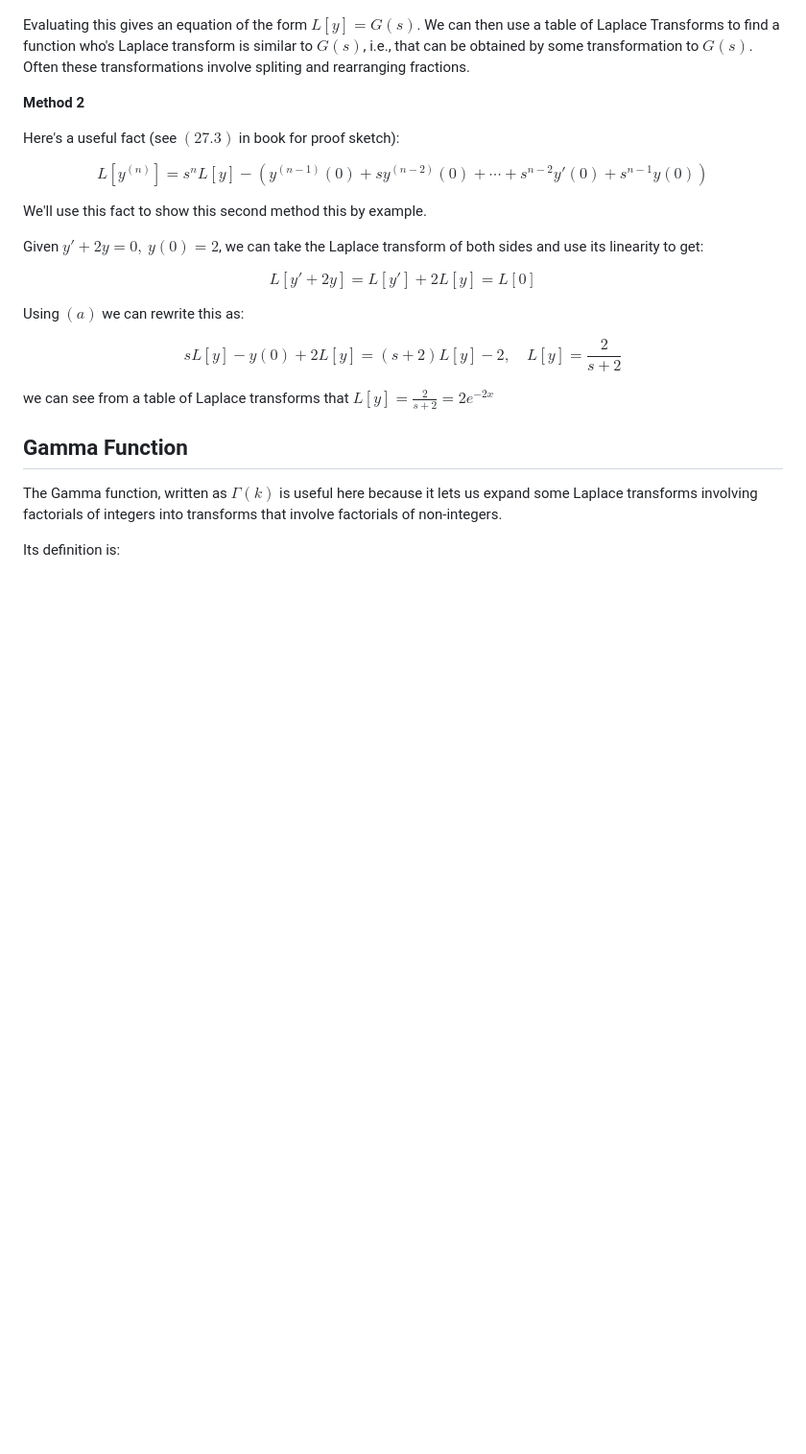
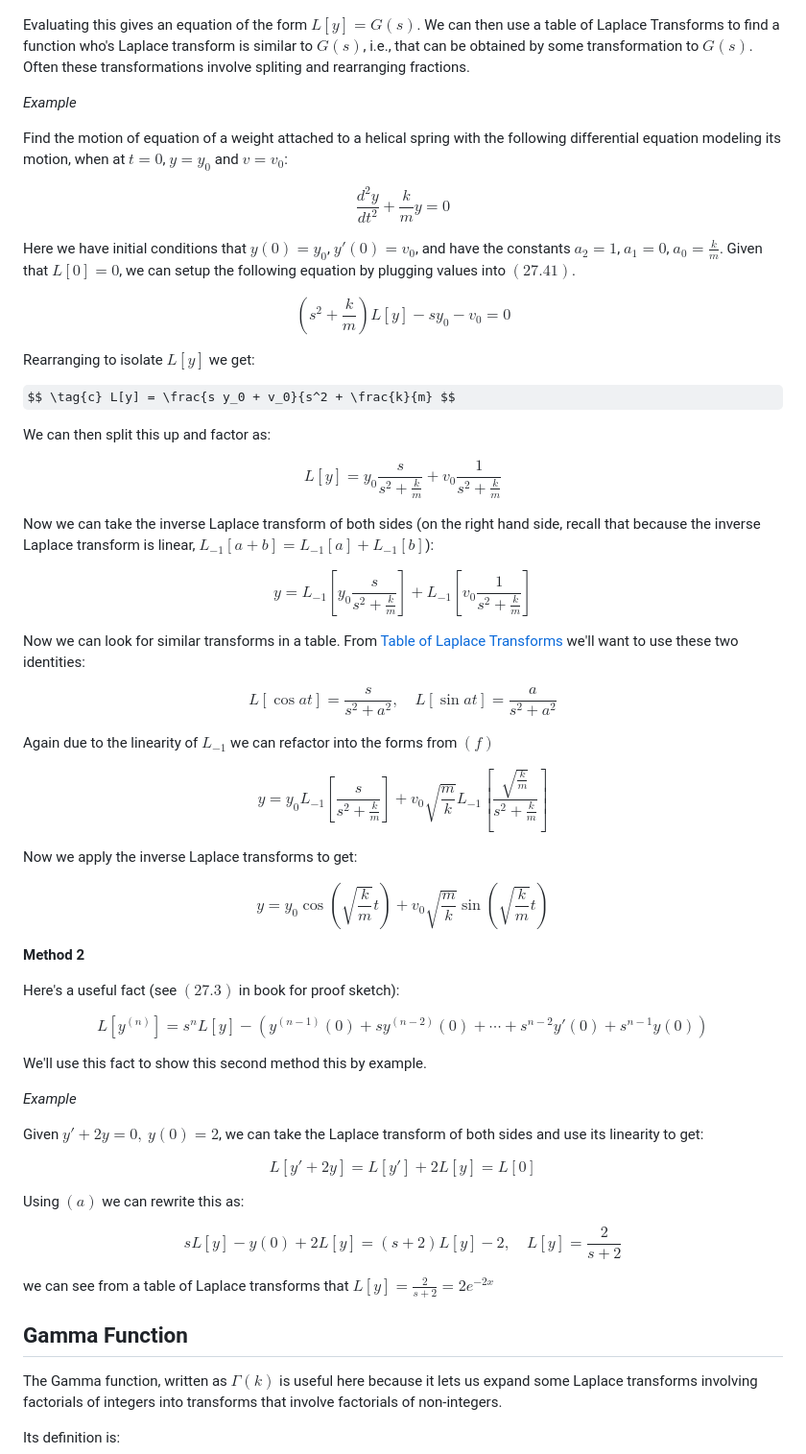
Before and after one commit to jhobbs/mathnotes, a Markdown page: ode/chapter 05 - operators and laplace transforms/lesson 27 - the laplace transform and gamma function.md, the part around the change. Shown at 96% size. Drawn GitHub-style; some formulas as TeX source; blank space fills up the shorter version.

Commit message:
Add a nice laplace transform example

```diff
--- a/ode/chapter 05 - operators and laplace transforms/lesson 27 - the laplace transform and gamma function.md
+++ b/ode/chapter 05 - operators and laplace transforms/lesson 27 - the laplace transform and gamma function.md
@@ -71,6 +71,40 @@ $$ \tag{27.41} \begin{aligned} (a_n s^n + a_{n-1}s^{n-1} \cdots a_2 s^2 + a_1 s
 
 Evaluating this gives an equation of the form $L[y] = G(s)$. We can then use a table of Laplace Transforms to find a function who's Laplace transform is similar to $G(s)$, i.e., that can be obtained by some transformation to $G(s)$. Often these transformations involve spliting and rearranging fractions.
 
+*Example*
+
+Find the motion of equation of a weight attached to a helical spring with the following differential equation modeling its motion, when at $t = 0$, $y = y_0$ and $v = v_0$:
+
+$$ \tag{a} \frac{d^2 y}{dt^2} + \frac{k}{m}y = 0 $$
+
+Here we have initial conditions that $y(0) = y_0$, $y'(0) = v_0$, and have the constants $a_2 = 1$, $a_1 = 0$, $a_0 = \frac{k}{m}$. Given that $L[0] = 0$, we can setup the following equation by plugging values into $(27.41)$.
+
+$$ \tag{b} (s^2 + \frac{k}{m})L[y] - s y_0 - v_0 = 0 $$
+
+Rearranging to isolate $L[y]$ we get:
+
+$$ \tag{c} L[y] = \frac{s y_0 + v_0}{s^2 + \frac{k}{m} $$
+
+We can then split this up and factor as:
+
+$$ \tag{d} L[y] = y_0 \frac{s}{s^2 + \frac{k}{m}} + v_0 \frac{1}{s^2 + \frac{k}{m}} $$
+
+Now we can take the inverse Laplace transform of both sides (on the right hand side, recall that because the inverse Laplace transform is linear, $L_{-1}[a + b] = L_{-1}[a] + L_{-1}[b]$):
+
+$$ \tag{e} y = L_{-1}[y_0 \frac{s}{s^2 + \frac{k}{m}}] + L_{-1}[v_0 \frac{1}{s^2 + \frac{k}{m}}] $$
+
+Now we can look for similar transforms in a table. From [Table of Laplace Transforms](https://tutorial.math.lamar.edu/classes/de/laplace_table.aspx) we'll want to use these two identities:
+
+$$ \tag{f} L[\cos{at}] = \frac{s}{s^2 + a^2}, \quad  L[\sin{at}] = \frac{a}{s^2 + a^2} $$
+
+Again due to the linearity of $L_{-1}$ we can refactor into the forms from $(f)$
+
+$$ \tag{g} y = y_0 L_{-1}[\frac{s}{s^2 + \frac{k}{m}}] + v_0 \sqrt{\frac{m}{k}} L_{-1}[\frac{\sqrt{\frac{k}{m}}}{s^2 + \frac{k}{m}}] $$
+
+Now we apply the inverse Laplace transforms to get:
+
+$$ \tag{h} y = y_0 \cos{(\sqrt{\frac{k}{m}}t)} + v_0 \sqrt{\frac{m}{k}} \sin{(\sqrt{\frac{k}{m}}t)} $$
+
 **Method 2**
 
 Here's a useful fact (see $(27.3)$ in book for proof sketch):
@@ -78,6 +112,8 @@ Here's a useful fact (see $(27.3)$ in book for proof sketch):
 $$ \tag{a} L[y^{(n)}] = s^n L[y] - (y^{(n-1)}(0) + sy^{(n-2)}(0) + \cdots + s^{n-2}y'(0) + s^{n-1} y(0)) $$
 
 We'll use this fact to show this second method this by example.
+
+*Example*
 
 Given $y' + 2y = 0, ~y(0) = 2$, we can take the Laplace transform of both sides and use its linearity to get:
 
```
